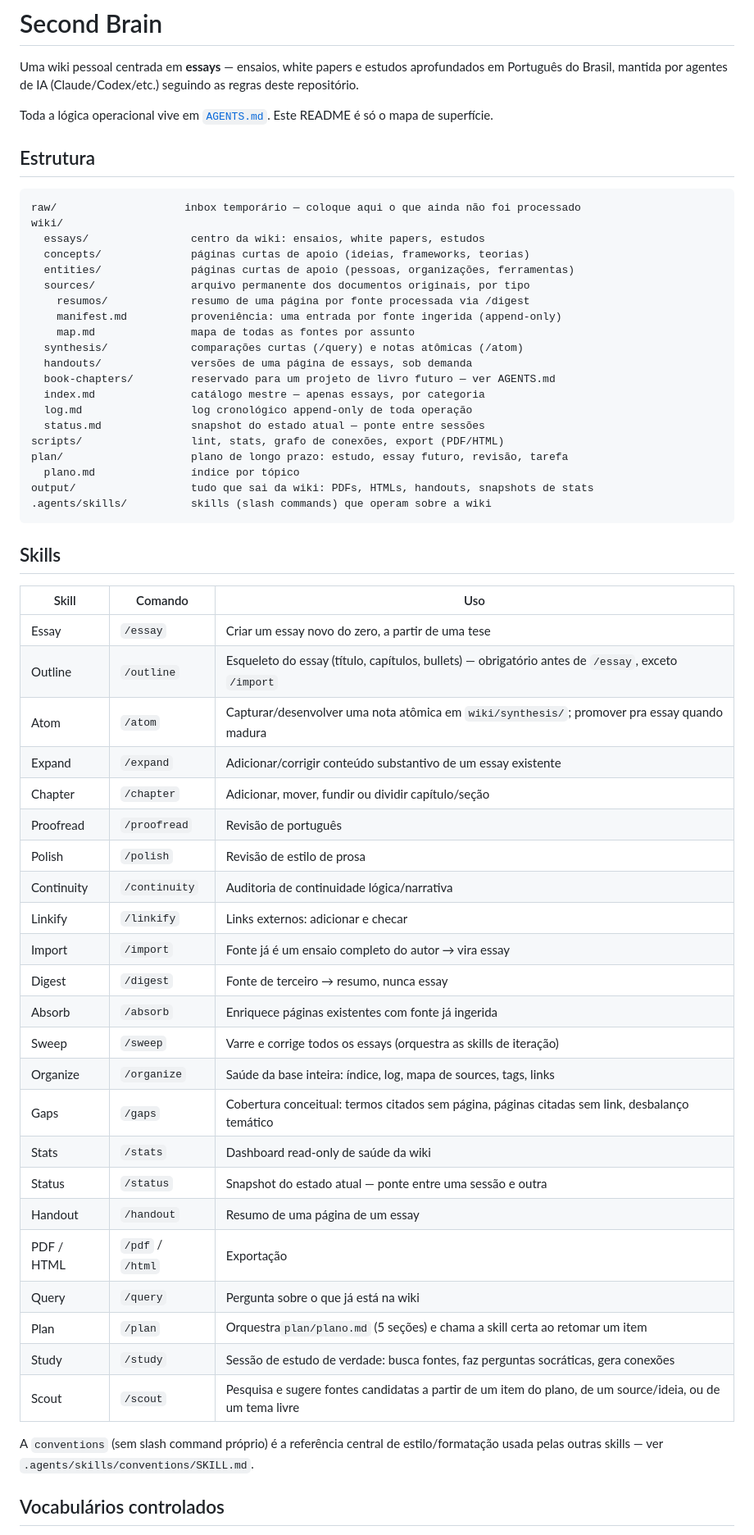
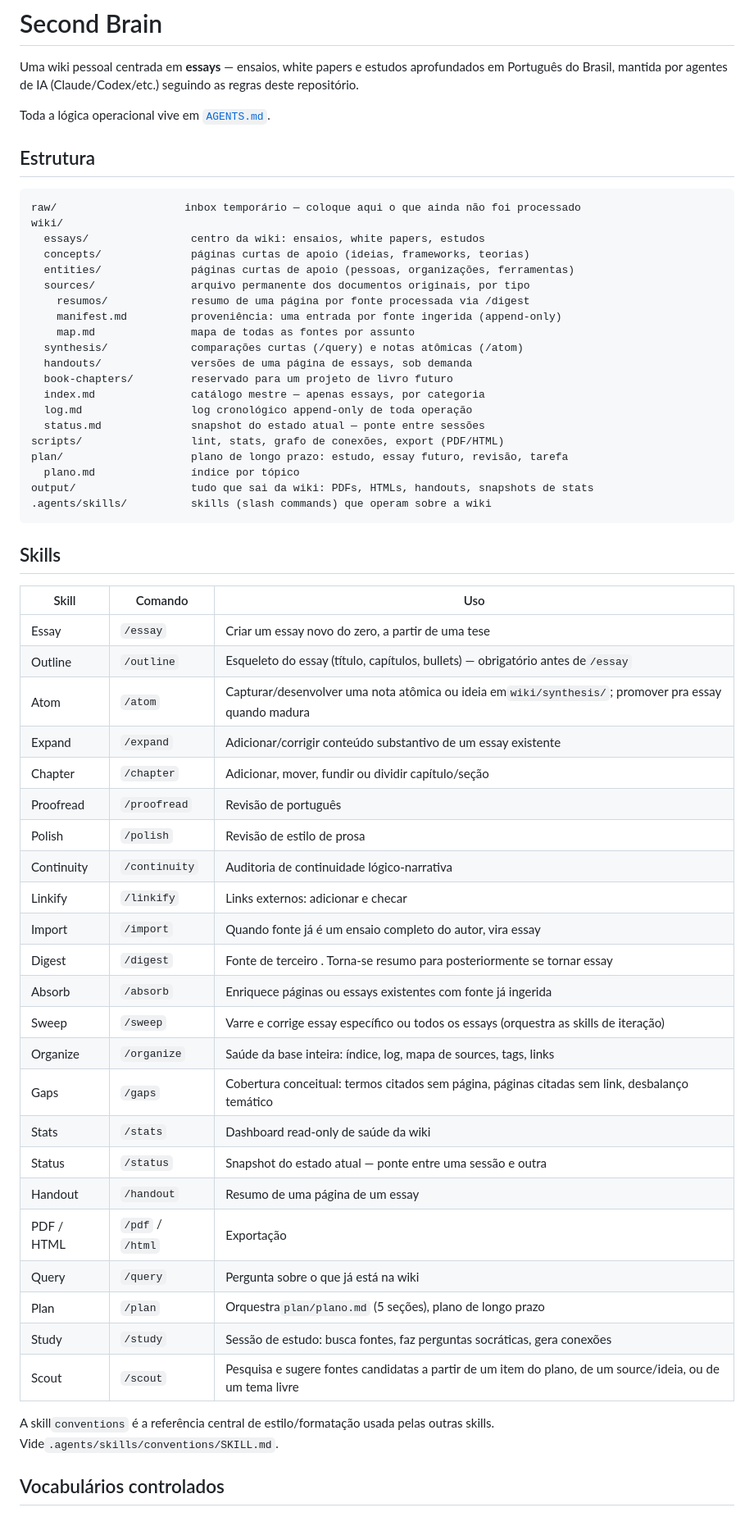
Before and after one commit to gitzambrano/second-brain, a Markdown page: README.md, the part around one of its changes. Shown at 82% size. GitHub-like rendering.

Commit message:
docs: update README documentation to refine skill descriptions and operational context

```diff
--- a/README.md
+++ b/README.md
@@ -2,7 +2,7 @@
 
 Uma wiki pessoal centrada em **essays** — ensaios, white papers e estudos aprofundados em Português do Brasil, mantida por agentes de IA (Claude/Codex/etc.) seguindo as regras deste repositório.
 
-Toda a lógica operacional vive em [`AGENTS.md`](./AGENTS.md). Este README é só o mapa de superfície.
+Toda a lógica operacional vive em [`AGENTS.md`](./AGENTS.md).
 
 ## Estrutura
 
@@ -18,7 +18,7 @@ wiki/
     map.md               mapa de todas as fontes por assunto
   synthesis/             comparações curtas (/query) e notas atômicas (/atom)
   handouts/              versões de uma página de essays, sob demanda
-  book-chapters/         reservado para um projeto de livro futuro — ver AGENTS.md
+  book-chapters/         reservado para um projeto de livro futuro
   index.md               catálogo mestre — apenas essays, por categoria
   log.md                 log cronológico append-only de toda operação
   status.md              snapshot do estado atual — ponte entre sessões
@@ -34,30 +34,30 @@ output/                  tudo que sai da wiki: PDFs, HTMLs, handouts, snapshots
 | Skill      | Comando              | Uso                                                                                                       |
 | ---------- | -------------------- | --------------------------------------------------------------------------------------------------------- |
 | Essay      | `/essay`           | Criar um essay novo do zero, a partir de uma tese                                                         |
-| Outline    | `/outline`         | Esqueleto do essay (título, capítulos, bullets) — obrigatório antes de `/essay`, exceto `/import`             |
-| Atom       | `/atom`            | Capturar/desenvolver uma nota atômica em `wiki/synthesis/`; promover pra essay quando madura              |
+| Outline    | `/outline`         | Esqueleto do essay (título, capítulos, bullets) — obrigatório antes de`/essay`                      |
+| Atom       | `/atom`            | Capturar/desenvolver uma nota atômica ou ideia em`wiki/synthesis/`; promover pra essay quando madura   |
 | Expand     | `/expand`          | Adicionar/corrigir conteúdo substantivo de um essay existente                                            |
 | Chapter    | `/chapter`         | Adicionar, mover, fundir ou dividir capítulo/seção                                                     |
 | Proofread  | `/proofread`       | Revisão de português                                                                                    |
 | Polish     | `/polish`          | Revisão de estilo de prosa                                                                               |
-| Continuity | `/continuity`      | Auditoria de continuidade lógica/narrativa                                                               |
+| Continuity | `/continuity`      | Auditoria de continuidade lógico-narrativa                                                               |
 | Linkify    | `/linkify`         | Links externos: adicionar e checar                                                                        |
-| Import     | `/import`          | Fonte já é um ensaio completo do autor → vira essay                                                    |
-| Digest     | `/digest`          | Fonte de terceiro → resumo, nunca essay                                                                  |
-| Absorb     | `/absorb`          | Enriquece páginas existentes com fonte já ingerida                                                      |
-| Sweep      | `/sweep`           | Varre e corrige todos os essays (orquestra as skills de iteração)                                       |
+| Import     | `/import`          | Quando fonte já é um ensaio completo do autor, vira essay                                               |
+| Digest     | `/digest`          | Fonte de terceiro . Torna-se resumo para posteriormente se tornar essay                                  |
+| Absorb     | `/absorb`          | Enriquece páginas ou essays existentes com fonte já ingerida                                            |
+| Sweep      | `/sweep`           | Varre e corrige essay específico ou todos os essays (orquestra as skills de iteração)                  |
 | Organize   | `/organize`        | Saúde da base inteira: índice, log, mapa de sources, tags, links                                        |
-| Gaps       | `/gaps`            | Cobertura conceitual: termos citados sem página, páginas citadas sem link, desbalanço temático            |
+| Gaps       | `/gaps`            | Cobertura conceitual: termos citados sem página, páginas citadas sem link, desbalanço temático        |
 | Stats      | `/stats`           | Dashboard read-only de saúde da wiki                                                                     |
 | Status     | `/status`          | Snapshot do estado atual — ponte entre uma sessão e outra                                               |
 | Handout    | `/handout`         | Resumo de uma página de um essay                                                                         |
 | PDF / HTML | `/pdf` / `/html` | Exportação                                                                                              |
 | Query      | `/query`           | Pergunta sobre o que já está na wiki                                                                    |
-| Plan       | `/plan`            | Orquestra`plan/plano.md` (5 seções) e chama a skill certa ao retomar um item                             |
-| Study      | `/study`           | Sessão de estudo de verdade: busca fontes, faz perguntas socráticas, gera conexões                       |
+| Plan       | `/plan`            | Orquestra`plan/plano.md` (5 seções), plano de longo prazo                                             |
+| Study      | `/study`           | Sessão de estudo: busca fontes, faz perguntas socráticas, gera conexões                                |
 | Scout      | `/scout`           | Pesquisa e sugere fontes candidatas a partir de um item do plano, de um source/ideia, ou de um tema livre |
 
-A `conventions` (sem slash command próprio) é a referência central de estilo/formatação usada pelas outras skills — ver `.agents/skills/conventions/SKILL.md`.
+A skill`conventions` é a referência central de estilo/formatação usada pelas outras skills. Vide`.agents/skills/conventions/SKILL.md`.
 
 ## Vocabulários controlados
 
```
Also changed, not shown: other parts of README.md (+3 -3 lines).
